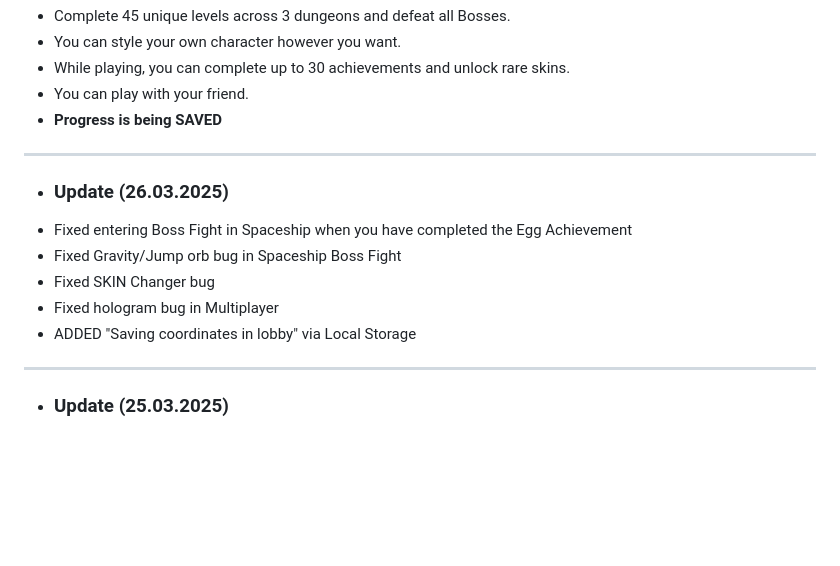
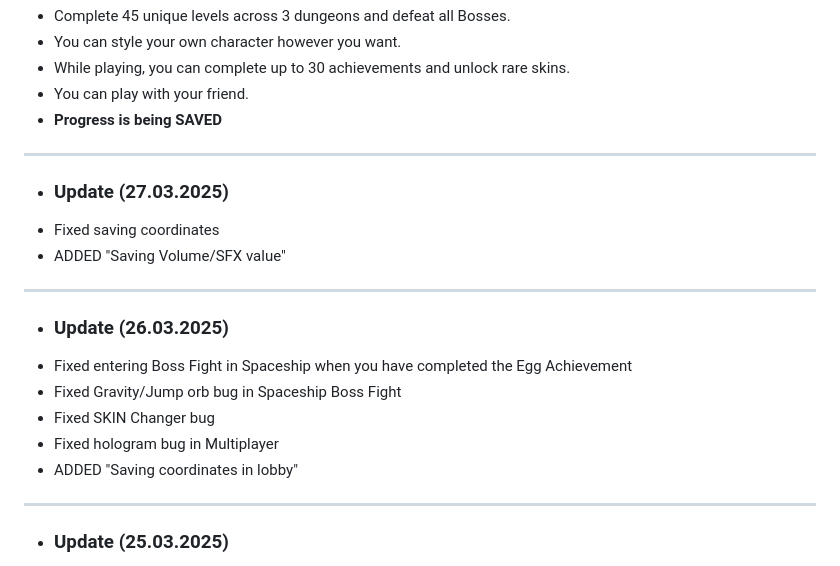
Before and after one commit to PhilipBuresh/Leap-and-Run, a Markdown page: README.md, the part around the change. Rendered like a GitHub page; blank space fills up the shorter version.

```diff
--- a/README.md
+++ b/README.md
@@ -6,12 +6,16 @@
 - You can play with your friend.
 - <b>Progress is being SAVED</b>
 __________________________
+- <h3>Update (27.03.2025)</h3>
+- Fixed saving coordinates
+- ADDED "Saving Volume/SFX value"
+__________________________
 - <h3>Update (26.03.2025)</h3>
 - Fixed entering Boss Fight in Spaceship when you have completed the Egg Achievement
 - Fixed Gravity/Jump orb bug in Spaceship Boss Fight
 - Fixed SKIN Changer bug
 - Fixed hologram bug in Multiplayer
-- ADDED "Saving coordinates in lobby" via Local Storage
+- ADDED "Saving coordinates in lobby"
 __________________________
 - <h3>Update (25.03.2025)</h3>
 - Fixed loading castle dungeon bug
```
